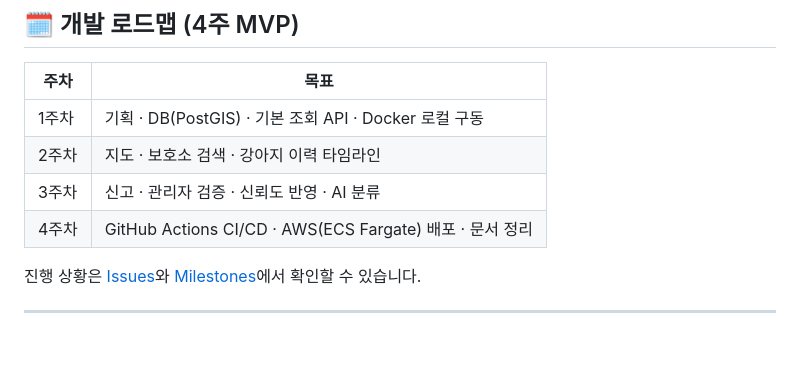
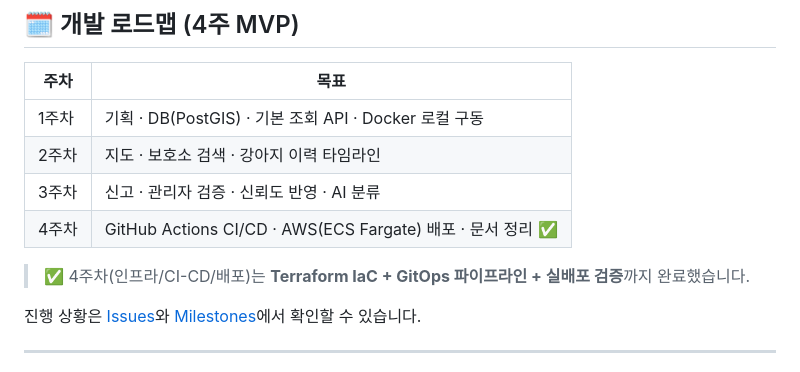
Before and after one commit to ggaeun324-wq/pawtrace, a Markdown page: README.md, the part around one of its changes. Rendered like a GitHub page; blank space fills up the shorter version.

```diff
--- a/README.md
+++ b/README.md
@@ -119,7 +149,9 @@ docker compose up --build
 | 1주차 | 기획 · DB(PostGIS) · 기본 조회 API · Docker 로컬 구동 |
 | 2주차 | 지도 · 보호소 검색 · 강아지 이력 타임라인 |
 | 3주차 | 신고 · 관리자 검증 · 신뢰도 반영 · AI 분류 |
-| 4주차 | GitHub Actions CI/CD · AWS(ECS Fargate) 배포 · 문서 정리 |
+| 4주차 | GitHub Actions CI/CD · AWS(ECS Fargate) 배포 · 문서 정리 ✅ |
+
+> ✅ 4주차(인프라/CI-CD/배포)는 **Terraform IaC + GitOps 파이프라인 + 실배포 검증**까지 완료했습니다.
 
 진행 상황은 [Issues](https://github.com/ggaeun324-wq/pawtrace/issues)와 [Milestones](https://github.com/ggaeun324-wq/pawtrace/milestones)에서 확인할 수 있습니다.
 
```
Also changed, not shown: other parts of README.md (+35 -5 lines), docs/LEARNING.md (added, +350 -0 lines).
